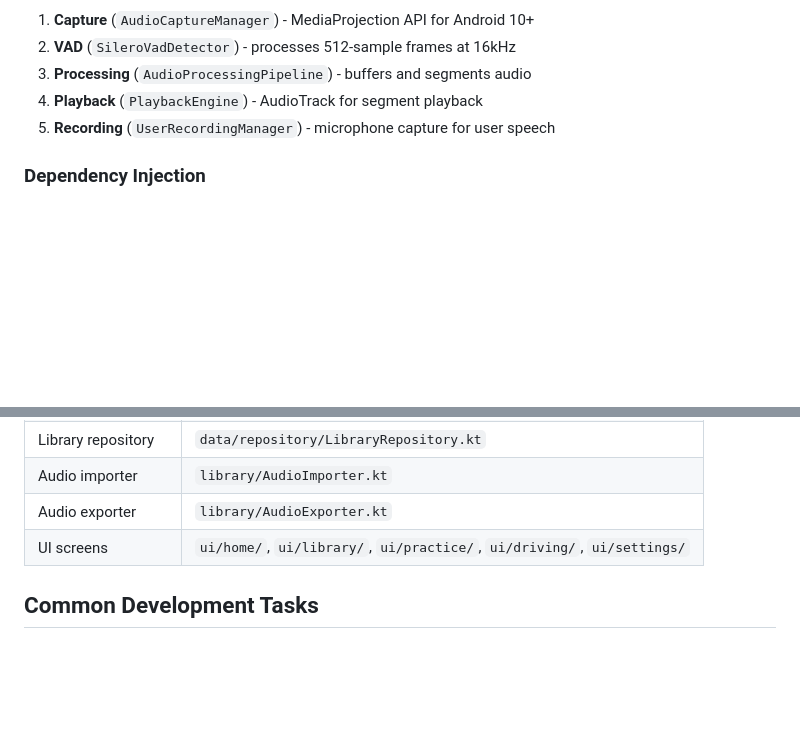
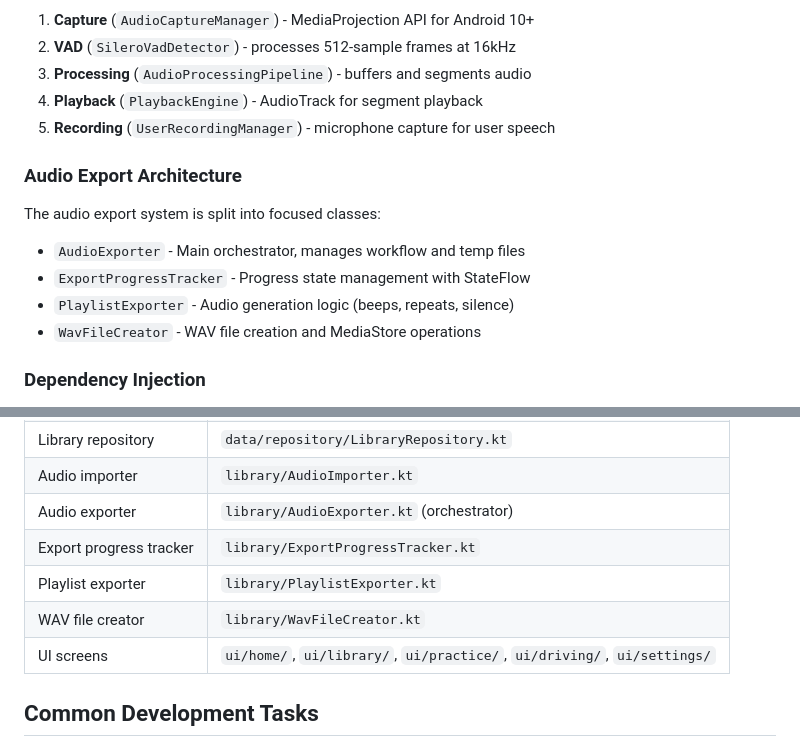
Before and after one commit to BarakEm/shadow_master, a Markdown page: .github/copilot-instructions.md, 2 parts joined by grey strips. GitHub-like rendering; blank space fills up the shorter version.

Commit message:
docs: Update copilot instructions with new export classes
Co-authored-by: BarakEm <93424770+BarakEm@users.noreply.github.com>

```diff
--- a/.github/copilot-instructions.md
+++ b/.github/copilot-instructions.md
@@ -35,6 +35,13 @@ Shadow Master is an Android app for language learning through "shadowing" - a te
 4. **Playback** (`PlaybackEngine`) - AudioTrack for segment playback
 5. **Recording** (`UserRecordingManager`) - microphone capture for user speech
 
+### Audio Export Architecture
+The audio export system is split into focused classes:
+- `AudioExporter` - Main orchestrator, manages workflow and temp files
+- `ExportProgressTracker` - Progress state management with StateFlow
+- `PlaylistExporter` - Audio generation logic (beeps, repeats, silence)
+- `WavFileCreator` - WAV file creation and MediaStore operations
+
 ### Dependency Injection
 - All managers are `@Singleton` with `@Inject constructor`
 - Activities/Services use `@AndroidEntryPoint`
@@ -56,7 +63,10 @@ Shadow Master is an Android app for language learning through "shadowing" - a te
 | Settings repository | `data/repository/SettingsRepository.kt` |
 | Library repository | `data/repository/LibraryRepository.kt` |
 | Audio importer | `library/AudioImporter.kt` |
-| Audio exporter | `library/AudioExporter.kt` |
+| Audio exporter | `library/AudioExporter.kt` (orchestrator) |
+| Export progress tracker | `library/ExportProgressTracker.kt` |
+| Playlist exporter | `library/PlaylistExporter.kt` |
+| WAV file creator | `library/WavFileCreator.kt` |
 | UI screens | `ui/home/`, `ui/library/`, `ui/practice/`, `ui/driving/`, `ui/settings/` |
 
 ## Common Development Tasks
```
